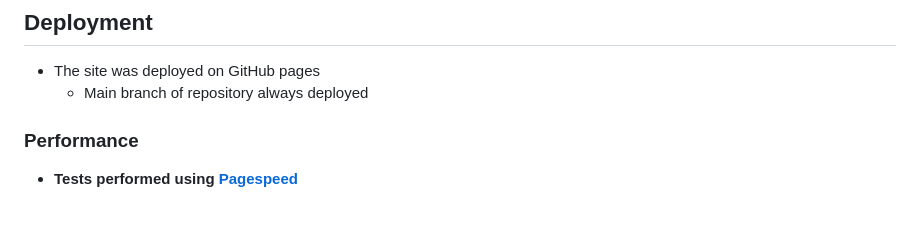
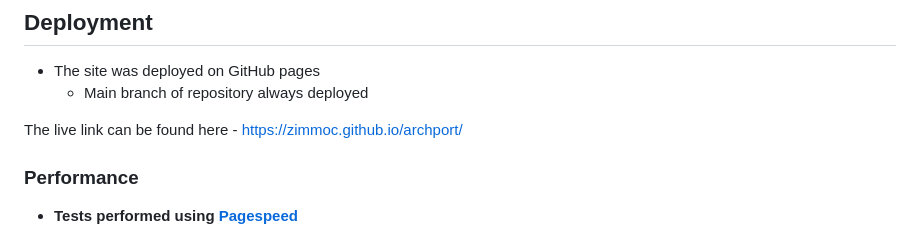
Before and after one commit to zimmoc/archport, a Markdown page: README.md, the part around the change. Rendered like a GitHub page; blank space fills up the shorter version.

```diff
--- a/README.md
+++ b/README.md
@@ -141,6 +141,8 @@ I have not found any unfixed bugs that change how the website looks or works.
 - The site was deployed on GitHub pages
     - Main branch of repository always deployed
 
+The live link can be found here - https://zimmoc.github.io/archport/
+
 ### Performance
 
 - __Tests performed using [Pagespeed](https://pagespeed.web.dev/)__
```
